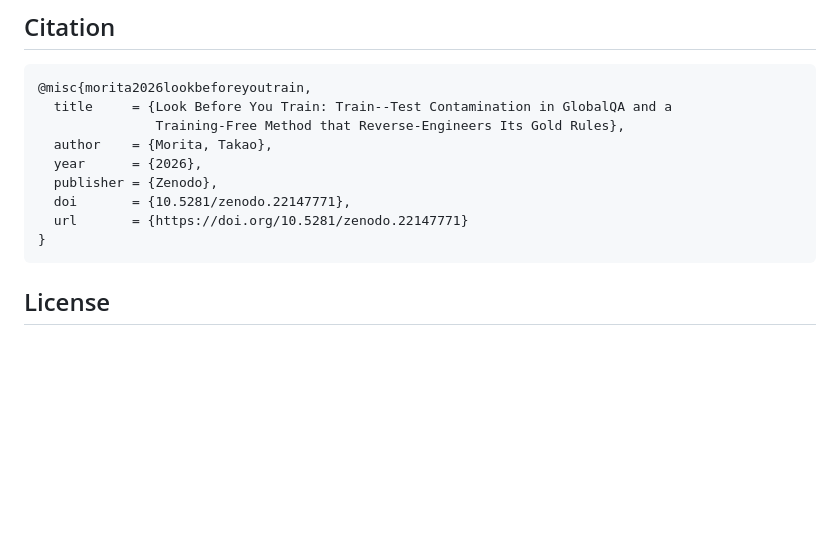
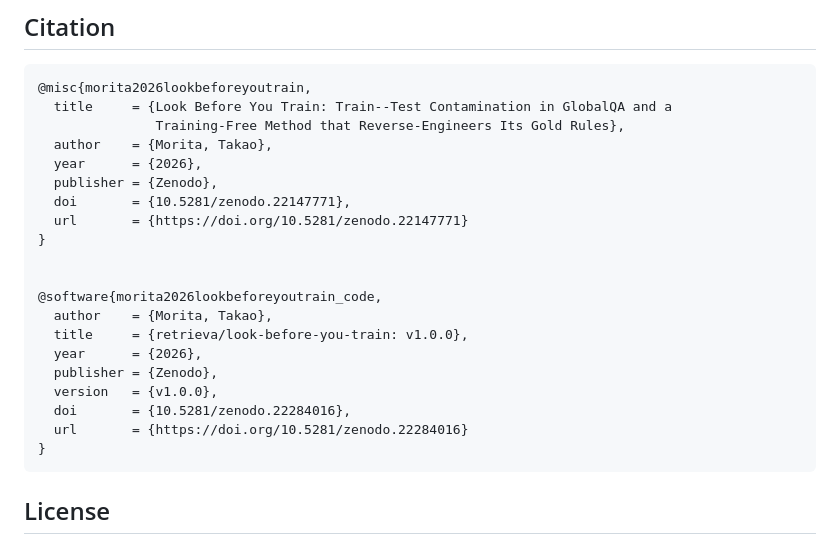
Before and after one commit to retrieva/look-before-you-train, a Markdown page: README.md, the part around one of its changes. Rendered like a GitHub page; blank space fills up the shorter version.

Commit message:
Add code DOI badge and software citation

````diff
--- a/README.md
+++ b/README.md
@@ -114,6 +115,17 @@ the single test run; no test-informed tuning.
   doi       = {10.5281/zenodo.22147771},
   url       = {https://doi.org/10.5281/zenodo.22147771}
 }
+
+
+@software{morita2026lookbeforeyoutrain_code,
+  author    = {Morita, Takao},
+  title     = {retrieva/look-before-you-train: v1.0.0},
+  year      = {2026},
+  publisher = {Zenodo},
+  version   = {v1.0.0},
+  doi       = {10.5281/zenodo.22284016},
+  url       = {https://doi.org/10.5281/zenodo.22284016}
+}
 ```
 
 ## License
````
Also changed, not shown: other parts of README.md (+1 -0 lines).
